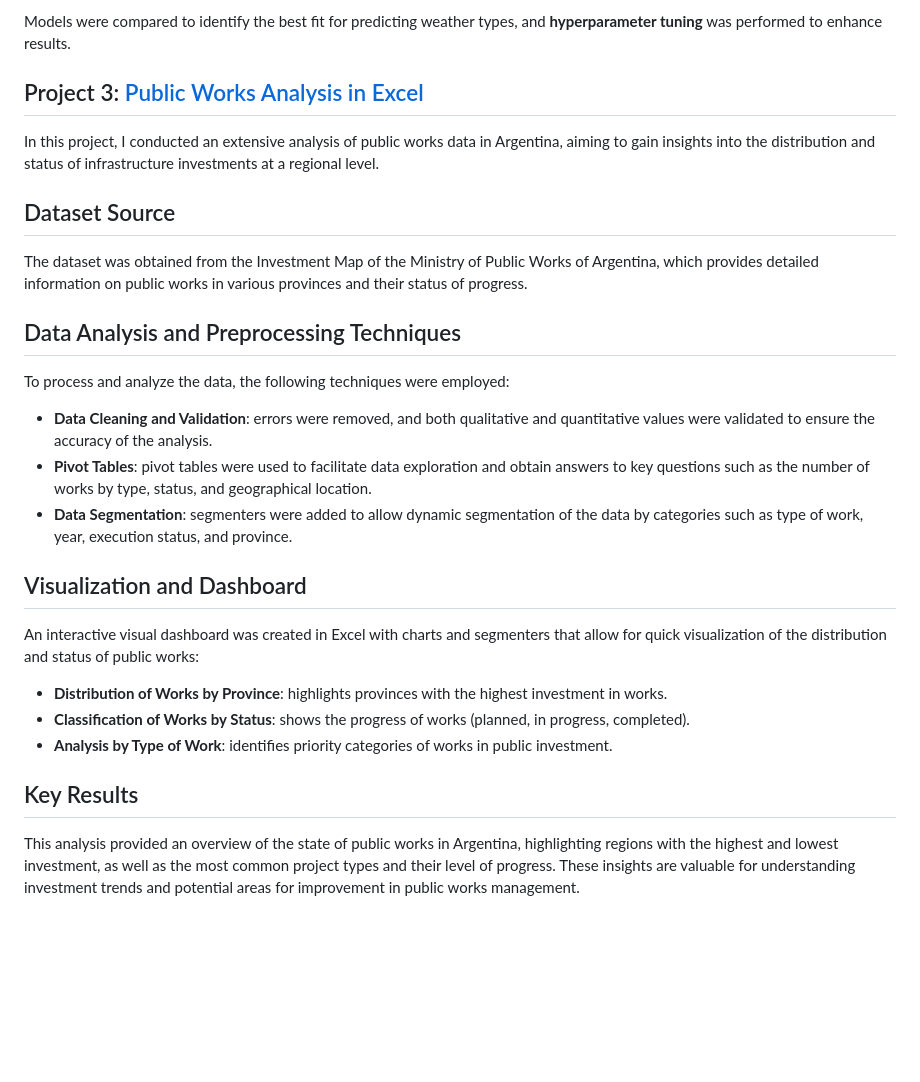
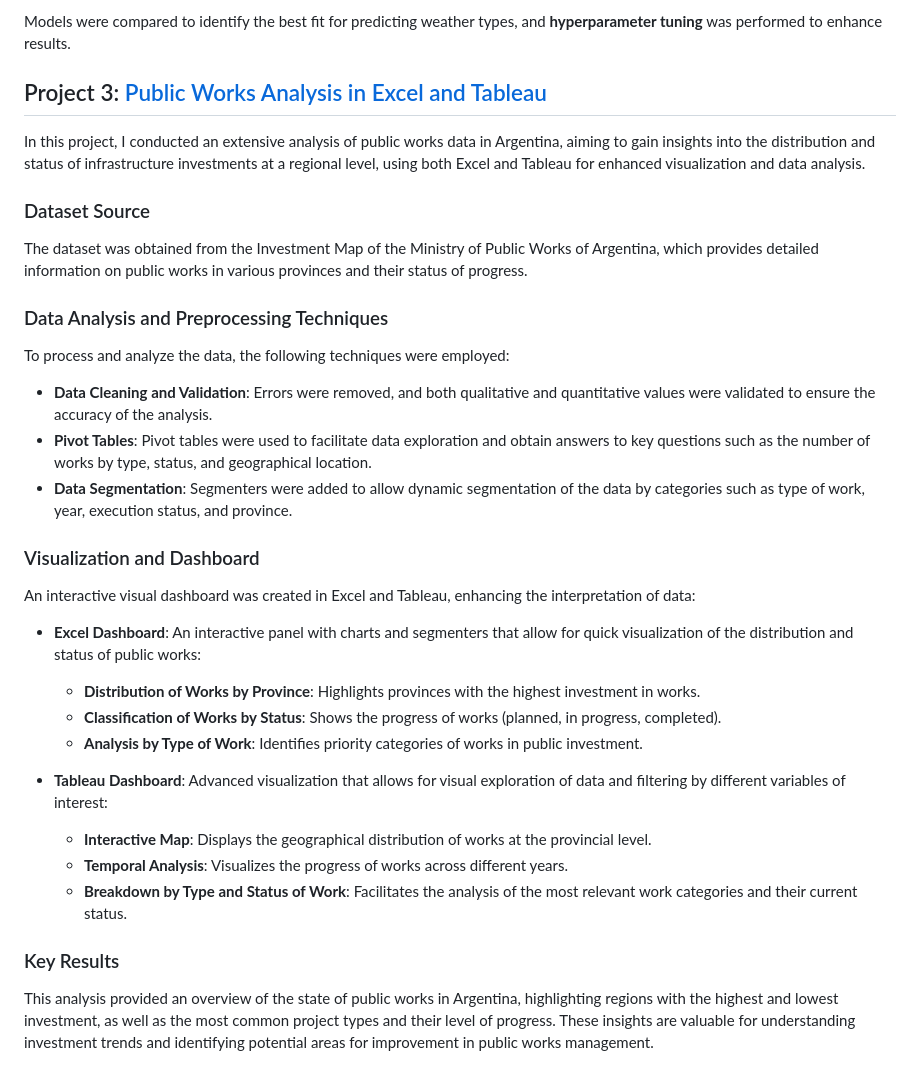
Before and after one commit to AlvarezLI/Portfolio_alvarezEN, a Markdown page: README.md, the part around the change. Drawn GitHub-style; blank space fills up the shorter version.

```diff
--- a/README.md
+++ b/README.md
@@ -40,26 +40,30 @@ Each model was evaluated using key metrics such as:
 
 Models were compared to identify the best fit for predicting weather types, and **hyperparameter tuning** was performed to enhance results.
 
-## Project 3: [Public Works Analysis in Excel](https://github.com/AlvarezLI/Project_PublicWorks)
+## Project 3: [Public Works Analysis in Excel and Tableau](https://github.com/AlvarezLI/Project_PublicWorks)
 
-In this project, I conducted an extensive analysis of public works data in Argentina, aiming to gain insights into the distribution and status of infrastructure investments at a regional level.
+In this project, I conducted an extensive analysis of public works data in Argentina, aiming to gain insights into the distribution and status of infrastructure investments at a regional level, using both Excel and Tableau for enhanced visualization and data analysis.
 
-## Dataset Source
+### Dataset Source
 The dataset was obtained from the Investment Map of the Ministry of Public Works of Argentina, which provides detailed information on public works in various provinces and their status of progress.
 
-## Data Analysis and Preprocessing Techniques
+### Data Analysis and Preprocessing Techniques
 To process and analyze the data, the following techniques were employed:
+- **Data Cleaning and Validation**: Errors were removed, and both qualitative and quantitative values were validated to ensure the accuracy of the analysis.
+- **Pivot Tables**: Pivot tables were used to facilitate data exploration and obtain answers to key questions such as the number of works by type, status, and geographical location.
+- **Data Segmentation**: Segmenters were added to allow dynamic segmentation of the data by categories such as type of work, year, execution status, and province.
 
-- **Data Cleaning and Validation**: errors were removed, and both qualitative and quantitative values were validated to ensure the accuracy of the analysis.
-- **Pivot Tables**: pivot tables were used to facilitate data exploration and obtain answers to key questions such as the number of works by type, status, and geographical location.
-- **Data Segmentation**: segmenters were added to allow dynamic segmentation of the data by categories such as type of work, year, execution status, and province.
+### Visualization and Dashboard
+An interactive visual dashboard was created in Excel and Tableau, enhancing the interpretation of data:
+- **Excel Dashboard**: An interactive panel with charts and segmenters that allow for quick visualization of the distribution and status of public works:
+  - **Distribution of Works by Province**: Highlights provinces with the highest investment in works.
+  - **Classification of Works by Status**: Shows the progress of works (planned, in progress, completed).
+  - **Analysis by Type of Work**: Identifies priority categories of works in public investment.
 
-## Visualization and Dashboard
-An interactive visual dashboard was created in Excel with charts and segmenters that allow for quick visualization of the distribution and status of public works:
+- **Tableau Dashboard**: Advanced visualization that allows for visual exploration of data and filtering by different variables of interest:
+  - **Interactive Map**: Displays the geographical distribution of works at the provincial level.
+  - **Temporal Analysis**: Visualizes the progress of works across different years.
+  - **Breakdown by Type and Status of Work**: Facilitates the analysis of the most relevant work categories and their current status.
 
-- **Distribution of Works by Province**: highlights provinces with the highest investment in works.
-- **Classification of Works by Status**: shows the progress of works (planned, in progress, completed).
-- **Analysis by Type of Work**: identifies priority categories of works in public investment.
-
-## Key Results
-This analysis provided an overview of the state of public works in Argentina, highlighting regions with the highest and lowest investment, as well as the most common project types and their level of progress. These insights are valuable for understanding investment trends and potential areas for improvement in public works management.
+### Key Results
+This analysis provided an overview of the state of public works in Argentina, highlighting regions with the highest and lowest investment, as well as the most common project types and their level of progress. These insights are valuable for understanding investment trends and identifying potential areas for improvement in public works management.
```
